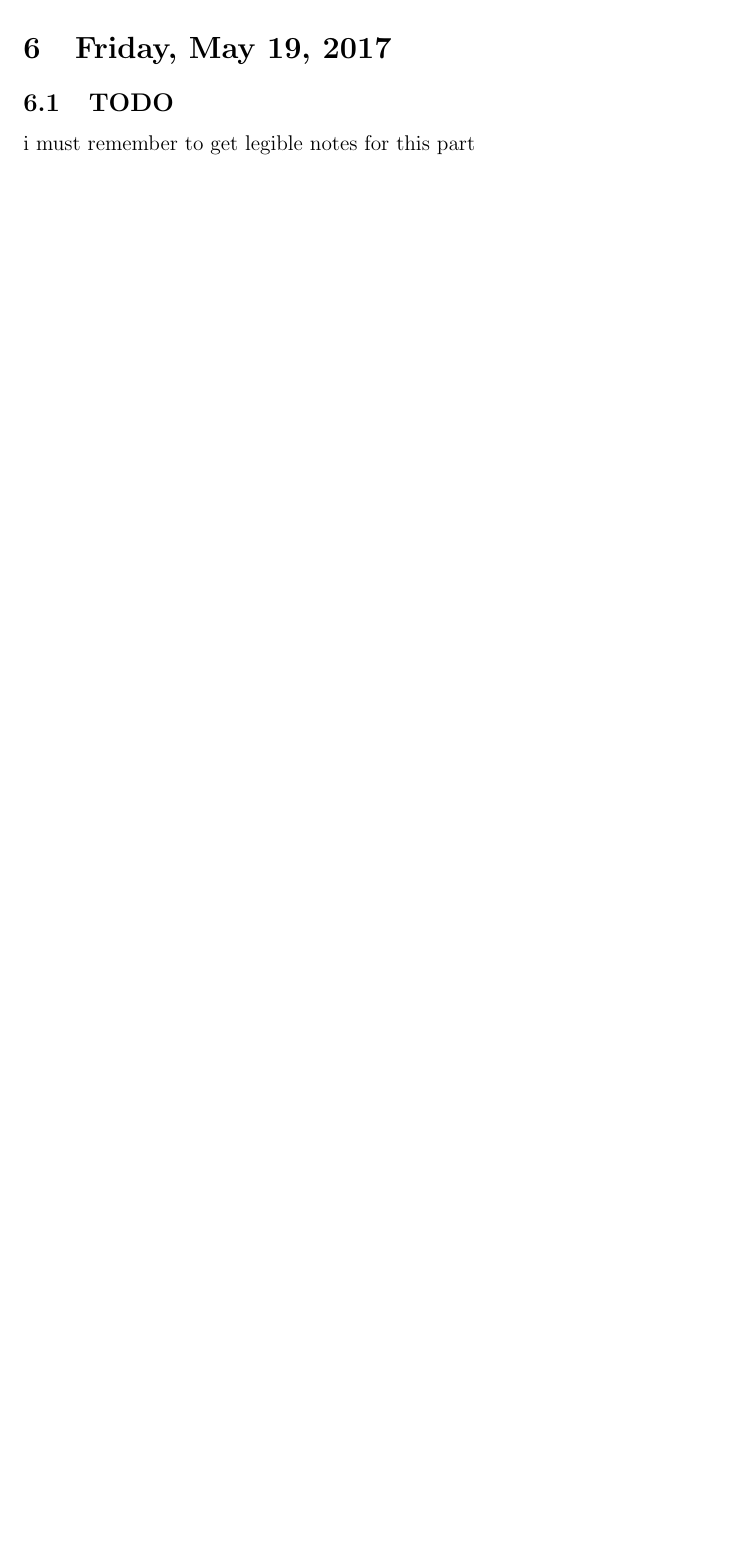
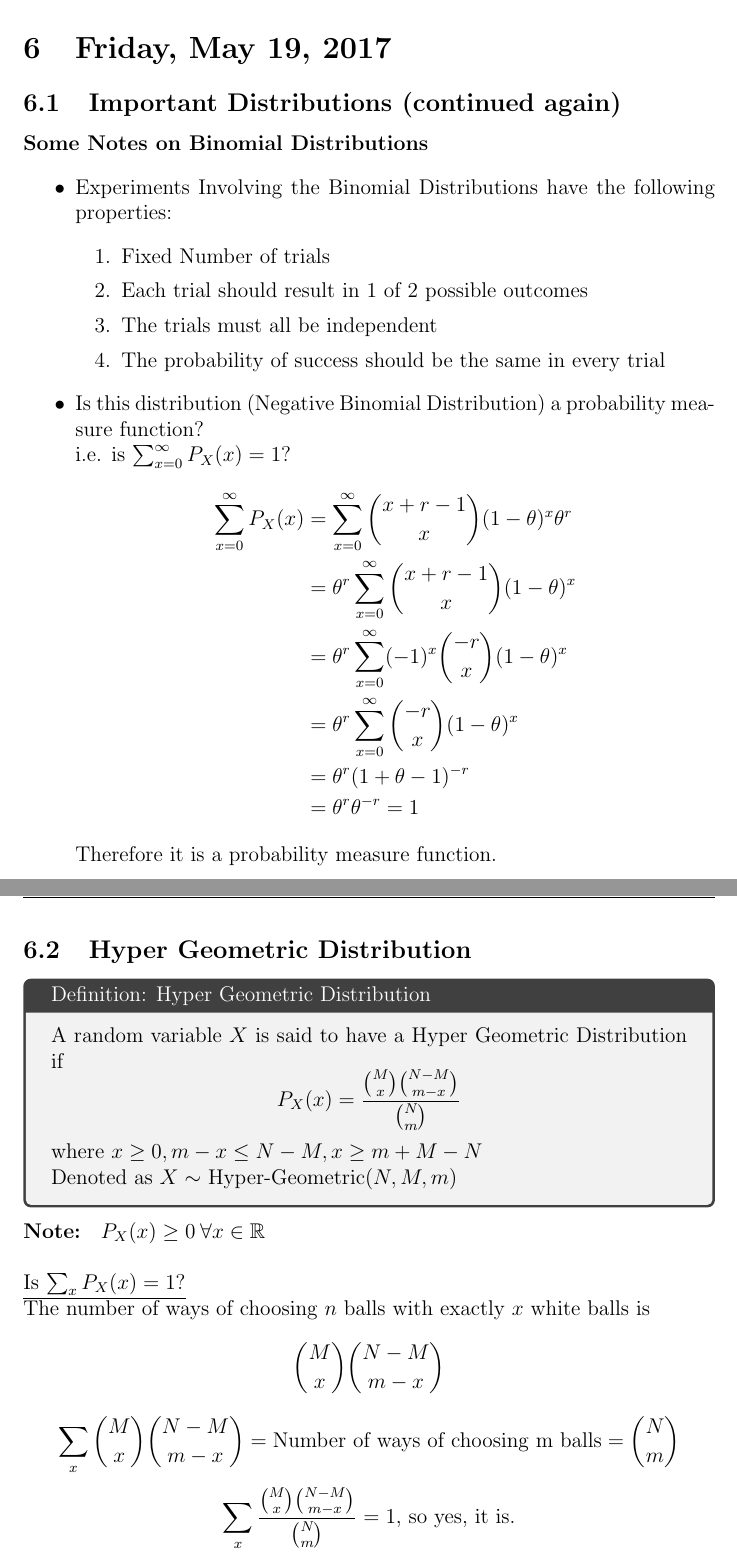
Before and after one commit to MohanVashist1/notes, a LaTeX document (University of Toronto Scarborough - An Introduction to Probability/STAB52.tex): part of page 25 of 45 before the commit and two parts of pages 25 and 26 of 46 after it, the two joined at a grey line, cut so that both start at the same text, the shorter picture padded with empty space. Compiled offline with pdfLaTeX.

Commit message:
STAB52 LEC 6

```diff
--- a/University of Toronto Scarborough - An Introduction to Probability/STAB52.tex
+++ b/University of Toronto Scarborough - An Introduction to Probability/STAB52.tex
@@ -740,8 +740,51 @@ $$P_X (x) = P(X = x) = \binom{n}{x} \theta^x (1-\theta)^{n-x}$$
 
 \section{Friday, May 19, 2017}
 
-\subsection{TODO}
-i must remember to get legible notes for this part
+\subsection{Important Distributions (continued again)}
+\textbf{Some Notes on Binomial Distributions}
+\begin{itemize}
+	\item{
+	Experiments Involving the Binomial Distributions have the following properties:
+	\begin{enumerate}
+		\item{Fixed Number of trials}
+		\item{Each trial should result in 1 of 2 possible outcomes}
+		\item{The trials must all be independent}
+		\item{The probability of success should be the same in every trial}
+	\end{enumerate}
+	}
+	\item{
+	Is this distribution (Negative Binomial Distribution) a probability measure function?\\
+	i.e. is $\sum^\infty_{x=0} P_X (x) = 1$?
+	\begin{align*}
+		\sum^\infty_{x=0} P_X (x) &= \sum^\infty_{x=0} \binom{x+r - 1}{x} (1 - \theta)^x \theta^{r}\\
+		&= \theta^{r} \sum^\infty_{x=0} \binom{x+r - 1}{x} (1 - \theta)^x\\
+		&= \theta^{r} \sum^\infty_{x=0} (-1)^x \binom{-r}{x} (1 - \theta)^x\\
+		&= \theta^{r} \sum^\infty_{x=0} \binom{-r}{x} (1 - \theta)^x\\
+		&= \theta^{r} (1 + \theta - 1)^{-r}\\
+		&= \theta^{r} \theta^{-r} = 1
+	\end{align*}
+	Therefore it is a probability measure function.
+
+	}
+\end{itemize}
+
+\subsection{Hyper Geometric Distribution}
+\begin{tcolorbox}[title=Definition: Hyper Geometric Distribution]
+	A random variable $X$ is said to have a Hyper Geometric Distribution if
+	$$P_X (x) = \frac{\binom{M}{x} \binom{N-M}{m-x}}{\binom{N}{m}}$$
+	where $x \geq 0, m-x \leq N-M, x \geq m + M - N$\\
+	Denoted as $X\sim$ Hyper-Geometric$(N,M,m)$
+\end{tcolorbox}
+
+\textbf{Note: } $P_X (x) \geq 0 \: \forall x\in\mathbb{R}$\\
+\\
+\underline{Is $\sum_x P_X (x) = 1$?}\\
+The number of ways of choosing $n$ balls with exactly $x$ white balls is
+$$\binom{M}{x}\binom{N-M}{m-x}$$
+$$\sum_x \binom{M}{x}\binom{N-M}{m-x} = \text{Number of ways of choosing m balls} = \binom{N}{m}$$
+$$\sum_x \frac{\binom{M}{x}\binom{N-M}{m-x}}{\binom{N}{m}} = 1 \text{, so yes, it is.}$$
+
+
 
 \newpage
 
```
Also changed, not shown: University of Toronto Scarborough - An Introduction to Probability/STAB52.pdf, University of Toronto Scarborough - Linear Algebra II/MATB24.pdf, University of Toronto Scarborough - An Introduction to Probability/STAB52.tex (2 more changed lines), 4 other files.
